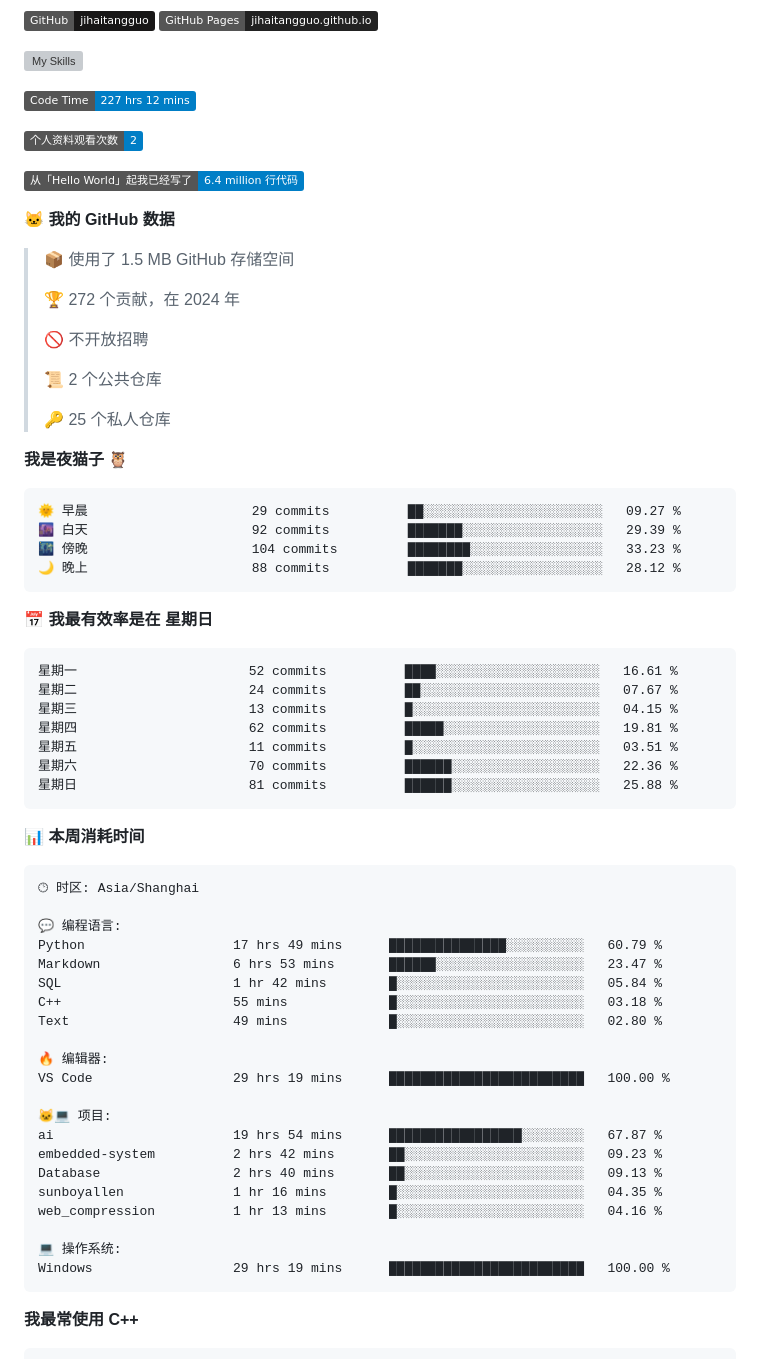
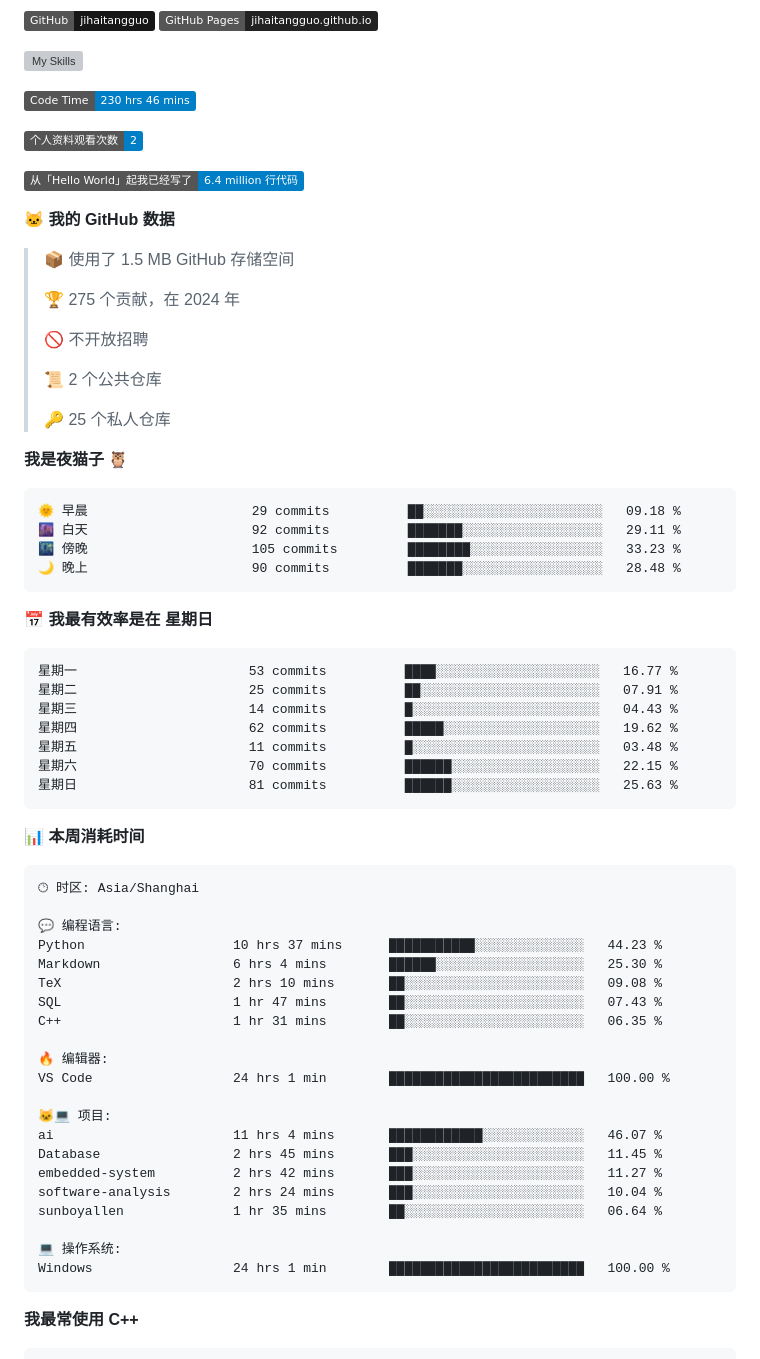
Before and after one commit to sunboyallen/sunboyallen, a Markdown page: README.md, the part around one of its changes. Rendered like a GitHub page; badges without logos; grey boxes are pictures that could not be loaded.

Commit message:
Updated with Dev Metrics

````diff
--- a/README.md
+++ b/README.md
@@ -12,7 +12,7 @@
 ![My Skills](https://skillicons.dev/icons?i=anaconda,bash,c,cmake,cpp,css,discord,django,docker,git,github,gitlab,gmail,html,js,latex,linux,md,nodejs,opencv,postman,powershell,py,visualstudio,vscode,vue)
 
 <!--START_SECTION:waka-->
-![Code Time](http://img.shields.io/badge/Code%20Time-227%20hrs%2012%20mins-blue)
+![Code Time](http://img.shields.io/badge/Code%20Time-230%20hrs%2046%20mins-blue)
 
 ![Profile Views](http://img.shields.io/badge/%E4%B8%AA%E4%BA%BA%E8%B5%84%E6%96%99%E8%A7%82%E7%9C%8B%E6%AC%A1%E6%95%B0-2-blue)
 
@@ -22,7 +22,7 @@
 
 > 📦  使用了 1.5 MB GitHub 存储空间
  >
-> 🏆 272 个贡献，在 2024 年
+> 🏆 275 个贡献，在 2024 年
  >
 > 🚫 不开放招聘
  >
@@ -33,21 +33,21 @@
 **我是夜猫子 🦉**
 
 ```text
-🌞 早晨                     29 commits          ██░░░░░░░░░░░░░░░░░░░░░░░   09.27 %
-🌆 白天                     92 commits          ███████░░░░░░░░░░░░░░░░░░   29.39 %
-🌃 傍晚                     104 commits         ████████░░░░░░░░░░░░░░░░░   33.23 %
-🌙 晚上                     88 commits          ███████░░░░░░░░░░░░░░░░░░   28.12 %
+🌞 早晨                     29 commits          ██░░░░░░░░░░░░░░░░░░░░░░░   09.18 %
+🌆 白天                     92 commits          ███████░░░░░░░░░░░░░░░░░░   29.11 %
+🌃 傍晚                     105 commits         ████████░░░░░░░░░░░░░░░░░   33.23 %
+🌙 晚上                     90 commits          ███████░░░░░░░░░░░░░░░░░░   28.48 %
 ```
 📅 **我最有效率是在 星期日**
 
 ```text
-星期一                      52 commits          ████░░░░░░░░░░░░░░░░░░░░░   16.61 %
-星期二                      24 commits          ██░░░░░░░░░░░░░░░░░░░░░░░   07.67 %
-星期三                      13 commits          █░░░░░░░░░░░░░░░░░░░░░░░░   04.15 %
-星期四                      62 commits          █████░░░░░░░░░░░░░░░░░░░░   19.81 %
-星期五                      11 commits          █░░░░░░░░░░░░░░░░░░░░░░░░   03.51 %
-星期六                      70 commits          ██████░░░░░░░░░░░░░░░░░░░   22.36 %
-星期日                      81 commits          ██████░░░░░░░░░░░░░░░░░░░   25.88 %
+星期一                      53 commits          ████░░░░░░░░░░░░░░░░░░░░░   16.77 %
+星期二                      25 commits          ██░░░░░░░░░░░░░░░░░░░░░░░   07.91 %
+星期三                      14 commits          █░░░░░░░░░░░░░░░░░░░░░░░░   04.43 %
+星期四                      62 commits          █████░░░░░░░░░░░░░░░░░░░░   19.62 %
+星期五                      11 commits          █░░░░░░░░░░░░░░░░░░░░░░░░   03.48 %
+星期六                      70 commits          ██████░░░░░░░░░░░░░░░░░░░   22.15 %
+星期日                      81 commits          ██████░░░░░░░░░░░░░░░░░░░   25.63 %
 ```
 
 
@@ -57,24 +57,24 @@
 🕑︎ 时区: Asia/Shanghai
 
 💬 编程语言:
-Python                   17 hrs 49 mins      ███████████████░░░░░░░░░░   60.79 %
-Markdown                 6 hrs 53 mins       ██████░░░░░░░░░░░░░░░░░░░   23.47 %
-SQL                      1 hr 42 mins        █░░░░░░░░░░░░░░░░░░░░░░░░   05.84 %
-C++                      55 mins             █░░░░░░░░░░░░░░░░░░░░░░░░   03.18 %
-Text                     49 mins             █░░░░░░░░░░░░░░░░░░░░░░░░   02.80 %
+Python                   10 hrs 37 mins      ███████████░░░░░░░░░░░░░░   44.23 %
+Markdown                 6 hrs 4 mins        ██████░░░░░░░░░░░░░░░░░░░   25.30 %
+TeX                      2 hrs 10 mins       ██░░░░░░░░░░░░░░░░░░░░░░░   09.08 %
+SQL                      1 hr 47 mins        ██░░░░░░░░░░░░░░░░░░░░░░░   07.43 %
+C++                      1 hr 31 mins        ██░░░░░░░░░░░░░░░░░░░░░░░   06.35 %
 
 🔥 编辑器:
-VS Code                  29 hrs 19 mins      █████████████████████████   100.00 %
+VS Code                  24 hrs 1 min        █████████████████████████   100.00 %
 
 🐱‍💻 项目:
-ai                       19 hrs 54 mins      █████████████████░░░░░░░░   67.87 %
-embedded-system          2 hrs 42 mins       ██░░░░░░░░░░░░░░░░░░░░░░░   09.23 %
-Database                 2 hrs 40 mins       ██░░░░░░░░░░░░░░░░░░░░░░░   09.13 %
-sunboyallen              1 hr 16 mins        █░░░░░░░░░░░░░░░░░░░░░░░░   04.35 %
-web_compression          1 hr 13 mins        █░░░░░░░░░░░░░░░░░░░░░░░░   04.16 %
+ai                       11 hrs 4 mins       ████████████░░░░░░░░░░░░░   46.07 %
+Database                 2 hrs 45 mins       ███░░░░░░░░░░░░░░░░░░░░░░   11.45 %
+embedded-system          2 hrs 42 mins       ███░░░░░░░░░░░░░░░░░░░░░░   11.27 %
+software-analysis        2 hrs 24 mins       ███░░░░░░░░░░░░░░░░░░░░░░   10.04 %
+sunboyallen              1 hr 35 mins        ██░░░░░░░░░░░░░░░░░░░░░░░   06.64 %
 
 💻 操作系统:
-Windows                  29 hrs 19 mins      █████████████████████████   100.00 %
+Windows                  24 hrs 1 min        █████████████████████████   100.00 %
 ```
 
 **我最常使用 C++**
````
Also changed, not shown: other parts of README.md (+1 -1 lines).
